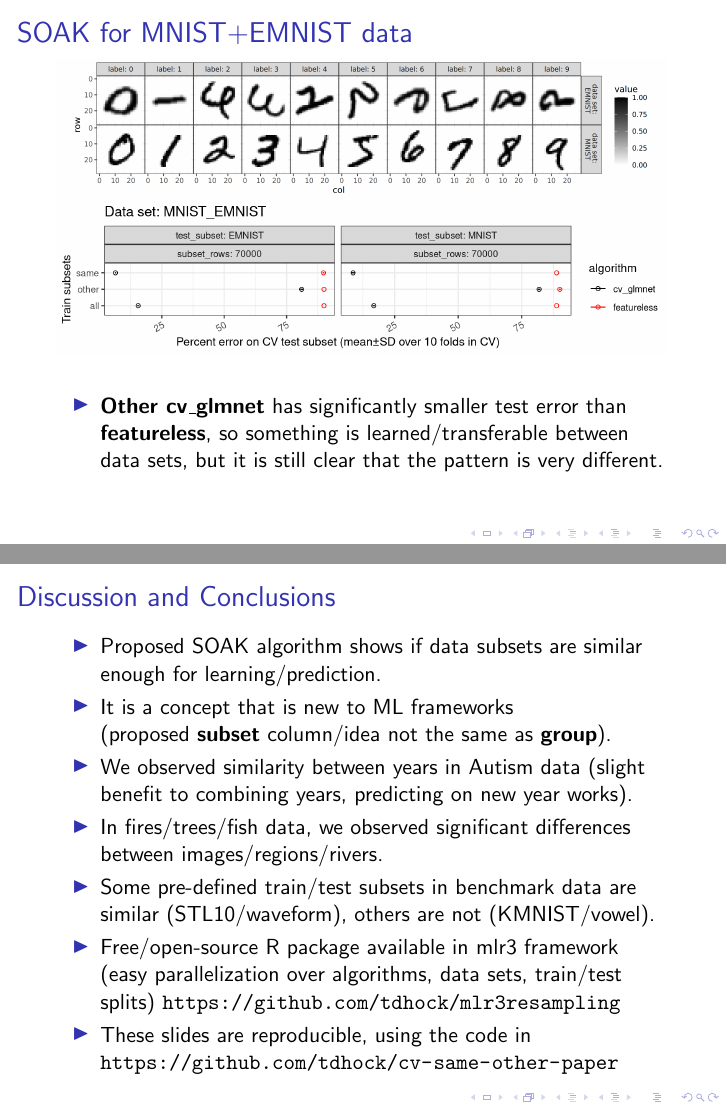
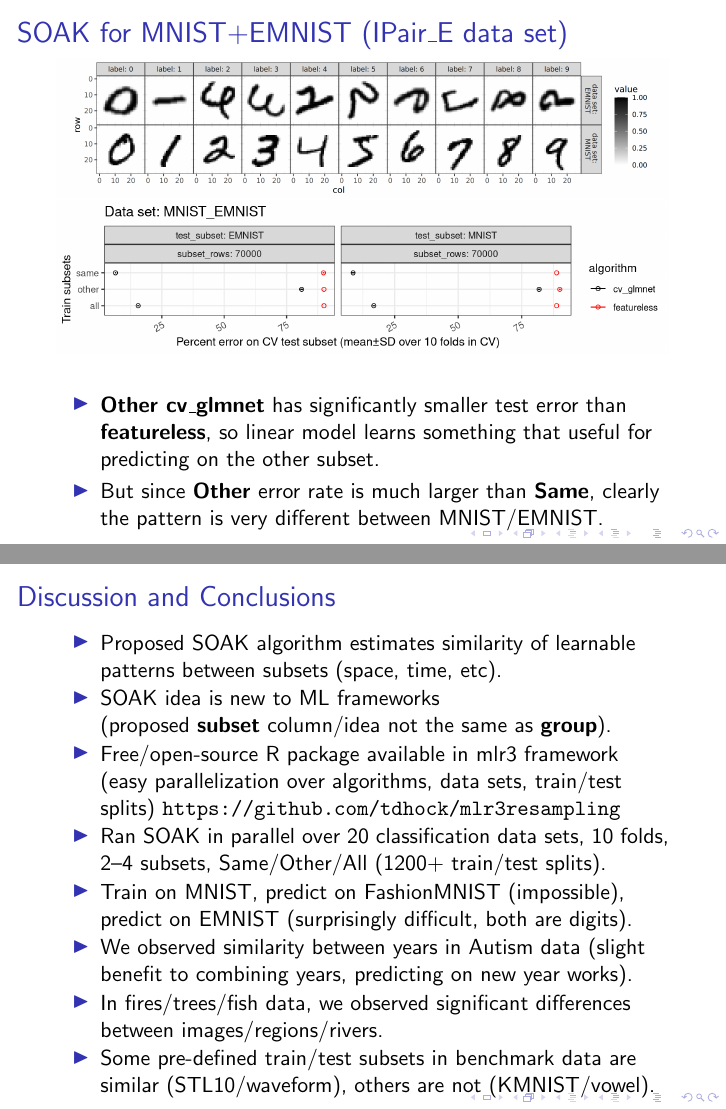
Before and after one commit to tdhock/two-new-algos-sci-ml, LaTeX slides (HOCKING-two-new-algos-sci-ml-slides.tex): pages 17 and 31 of 49, joined at a grey line. Compiled offline with pdfLaTeX.

Commit message:
IPair slide comments

```diff
--- a/HOCKING-two-new-algos-sci-ml-slides.tex
+++ b/HOCKING-two-new-algos-sci-ml-slides.tex
@@ -274,21 +275,22 @@
 \end{frame}
 
 \begin{frame}
-  \frametitle{SOAK for MNIST+EMNIST data}
+  \frametitle{SOAK for MNIST+EMNIST (IPair\_E data set)}
 
   \includegraphics[width=\textwidth]{data_Classif_MNIST_other_EMNIST.png}
 
   \includegraphics[width=\textwidth]{MNIST_EMNIST_error_glmnet_featureless_mean_SD.png}
   \begin{itemize}
   \item \textbf{Other cv\_glmnet} has significantly smaller test error
-    than \textbf{featureless}, so something is learned/transferable between
-    data sets, but it is still clear that the pattern is very
-    different.
+    than \textbf{featureless}, so linear model learns something that useful for predicting on the other subset.
+  \item But since \textbf{Other} error rate is much larger than
+    \textbf{Same}, clearly the pattern is very different between
+    MNIST/EMNIST.
   \end{itemize}
 \end{frame}
 
 \begin{frame}
-  \frametitle{SOAK for MNIST+EMNIST\_rot data}
+  \frametitle{SOAK for MNIST+EMNIST\_rot (IPair\_E\_rot data set)}
 
   \includegraphics[width=\textwidth]{data_Classif_MNIST_other_EMNIST_rot.png}
 
@@ -459,19 +460,23 @@
 \begin{frame}
   \frametitle{Discussion and Conclusions}
   \begin{itemize}
-  \item Proposed SOAK algorithm shows if
-    data subsets are similar enough for learning/prediction.
-  \item It is a concept that is new to ML frameworks\\
+  \item Proposed SOAK algorithm estimates similarity of
+    learnable patterns between
+    subsets (space, time, etc).
+  \item SOAK idea is new to ML frameworks\\
     (proposed \textbf{subset} column/idea not the same as \textbf{group}).
+  \item Free/open-source R package available in mlr3 framework (easy
+    parallelization over algorithms, data sets, train/test splits)
+    \url{https://github.com/tdhock/mlr3resampling}
+  \item Ran SOAK in parallel over 20 classification data sets, 10
+    folds, 2--4 subsets, Same/Other/All (1200+ train/test splits).
+  \item Train on MNIST, predict on FashionMNIST (impossible), predict
+    on EMNIST (surprisingly difficult, both are digits).
   \item We observed similarity between years in Autism data (slight benefit to combining years, predicting on new year works).
   \item In fires/trees/fish data, we observed
     significant differences between images/regions/rivers.
   \item Some pre-defined train/test subsets in benchmark data
     are similar (STL10/waveform), others are not (KMNIST/vowel).
-  \item Free/open-source R package available in mlr3 framework (easy
-    parallelization over algorithms, data sets, train/test splits)
-    \url{https://github.com/tdhock/mlr3resampling}
-  \item These slides are reproducible, using the code in \url{https://github.com/tdhock/cv-same-other-paper}
   \end{itemize}
 \end{frame}
 
```
Also changed, not shown: HOCKING-two-new-algos-sci-ml-slides.tex (33 more changed lines).
